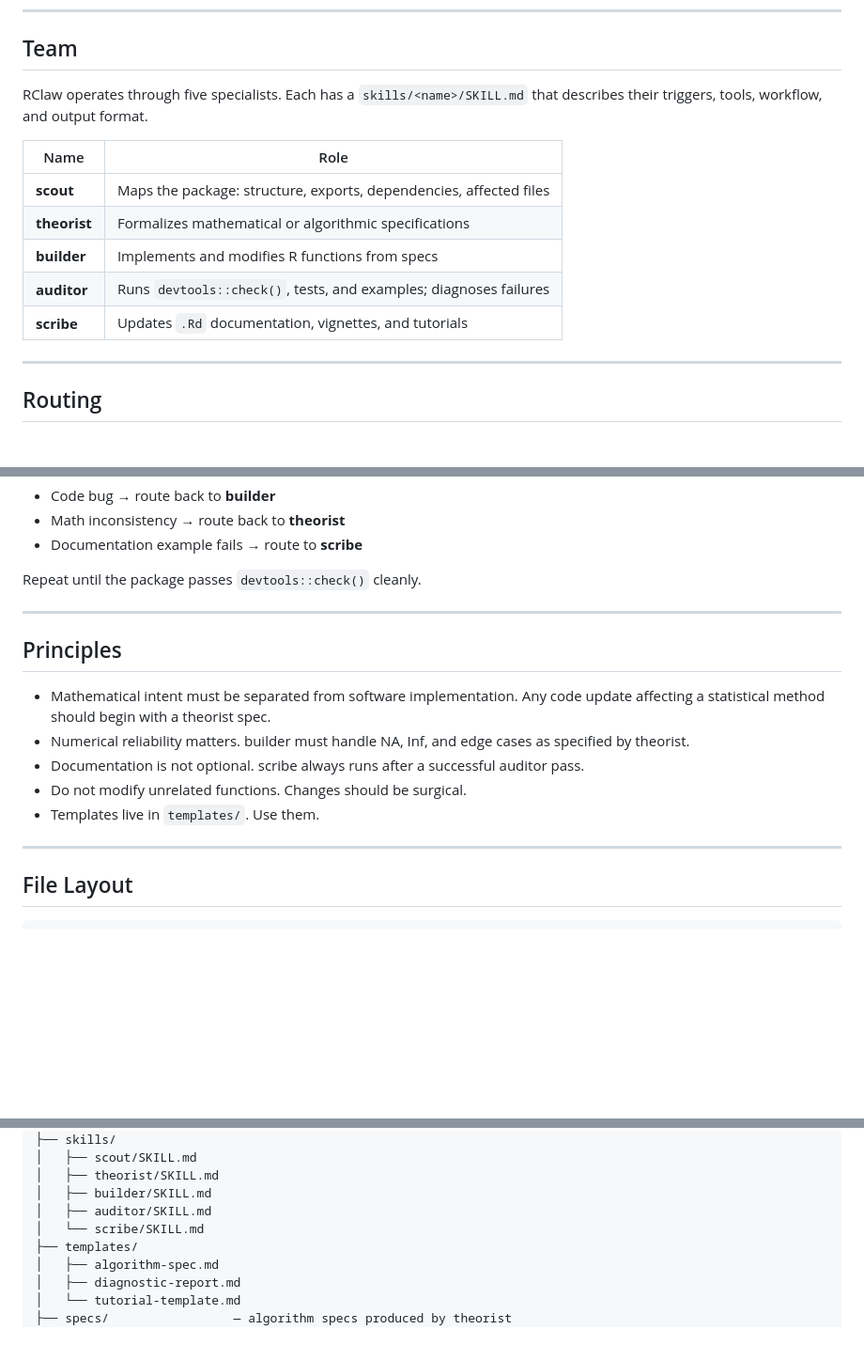
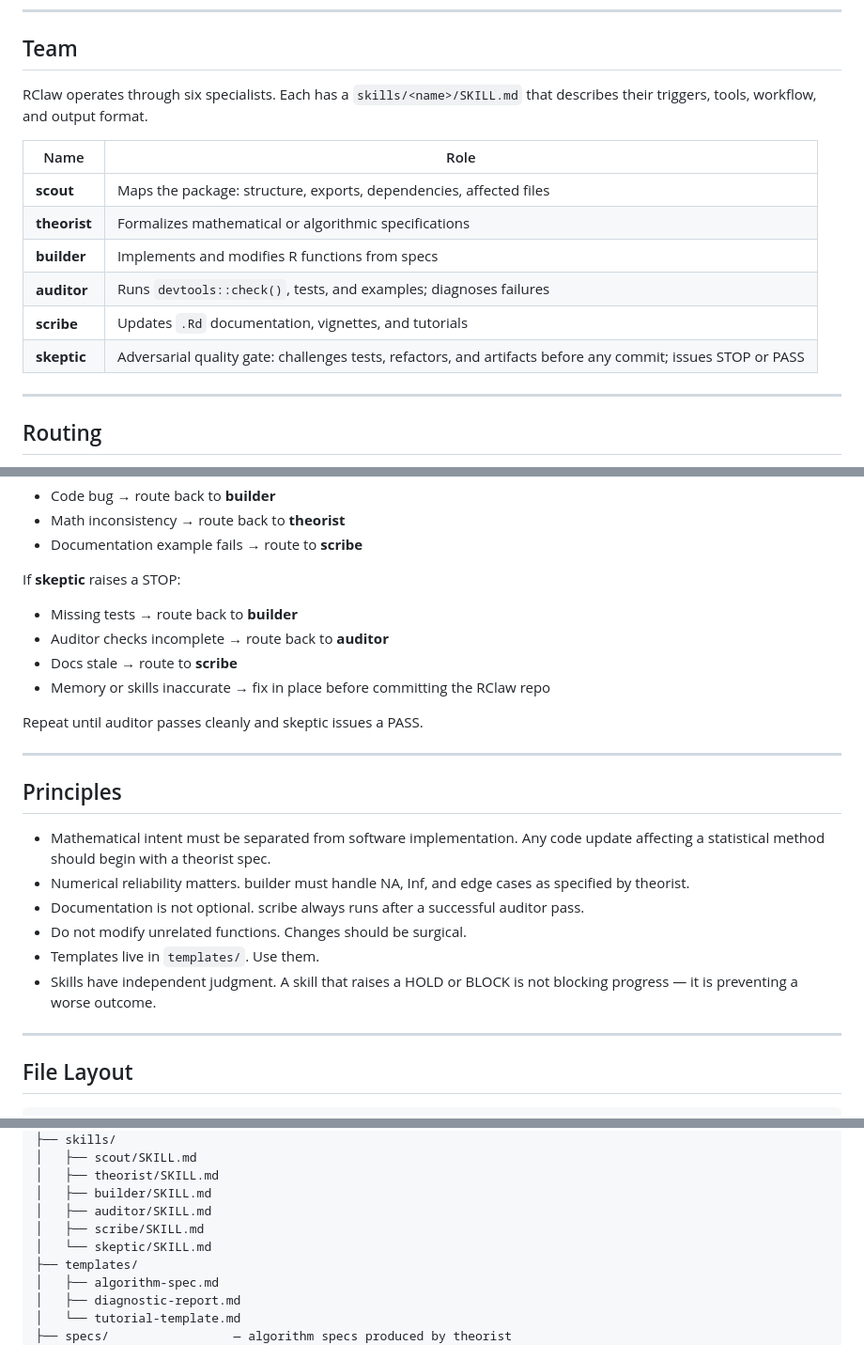
Before and after one commit to statsclaw/statsclaw, a Markdown page: CLAUDE.md, 3 parts joined by grey strips. Shown at 94% size. GitHub-like rendering; blank space fills up the shorter version.

```diff
--- a/CLAUDE.md
+++ b/CLAUDE.md
@@ -17,7 +17,7 @@ At the start of every session:
 
 ## Team
 
-RClaw operates through five specialists. Each has a `skills/<name>/SKILL.md` that describes their triggers, tools, workflow, and output format.
+RClaw operates through six specialists. Each has a `skills/<name>/SKILL.md` that describes their triggers, tools, workflow, and output format.
 
 | Name | Role |
 | --- | --- |
@@ -26,6 +26,7 @@ RClaw operates through five specialists. Each has a `skills/<name>/SKILL.md` tha
 | **builder** | Implements and modifies R functions from specs |
 | **auditor** | Runs `devtools::check()`, tests, and examples; diagnoses failures |
 | **scribe** | Updates `.Rd` documentation, vignettes, and tutorials |
+| **skeptic** | Adversarial quality gate: challenges tests, refactors, and artifacts before any commit; issues STOP or PASS |
 
 ---
 
@@ -65,7 +117,14 @@ If **auditor** finds failures:
 - Math inconsistency → route back to **theorist**
 - Documentation example fails → route to **scribe**
 
-Repeat until the package passes `devtools::check()` cleanly.
+If **skeptic** raises a STOP:
+
+- Missing tests → route back to **builder**
+- Auditor checks incomplete → route back to **auditor**
+- Docs stale → route to **scribe**
+- Memory or skills inaccurate → fix in place before committing the RClaw repo
+
+Repeat until auditor passes cleanly and skeptic issues a PASS.
 
 ---
 
@@ -76,6 +135,7 @@ Repeat until the package passes `devtools::check()` cleanly.
 - Documentation is not optional. scribe always runs after a successful auditor pass.
 - Do not modify unrelated functions. Changes should be surgical.
 - Templates live in `templates/`. Use them.
+- Skills have independent judgment. A skill that raises a HOLD or BLOCK is not blocking progress — it is preventing a worse outcome.
 
 ---
 
@@ -94,7 +154,8 @@ RClaw/
 │   ├── theorist/SKILL.md
 │   ├── builder/SKILL.md
 │   ├── auditor/SKILL.md
-│   └── scribe/SKILL.md
+│   ├── scribe/SKILL.md
+│   └── skeptic/SKILL.md
 ├── templates/
 │   ├── algorithm-spec.md
 │   ├── diagnostic-report.md
```
Also changed, not shown: other parts of CLAUDE.md (+59 -8 lines), skills/skeptic/SKILL.md (added, +178 -0 lines).
